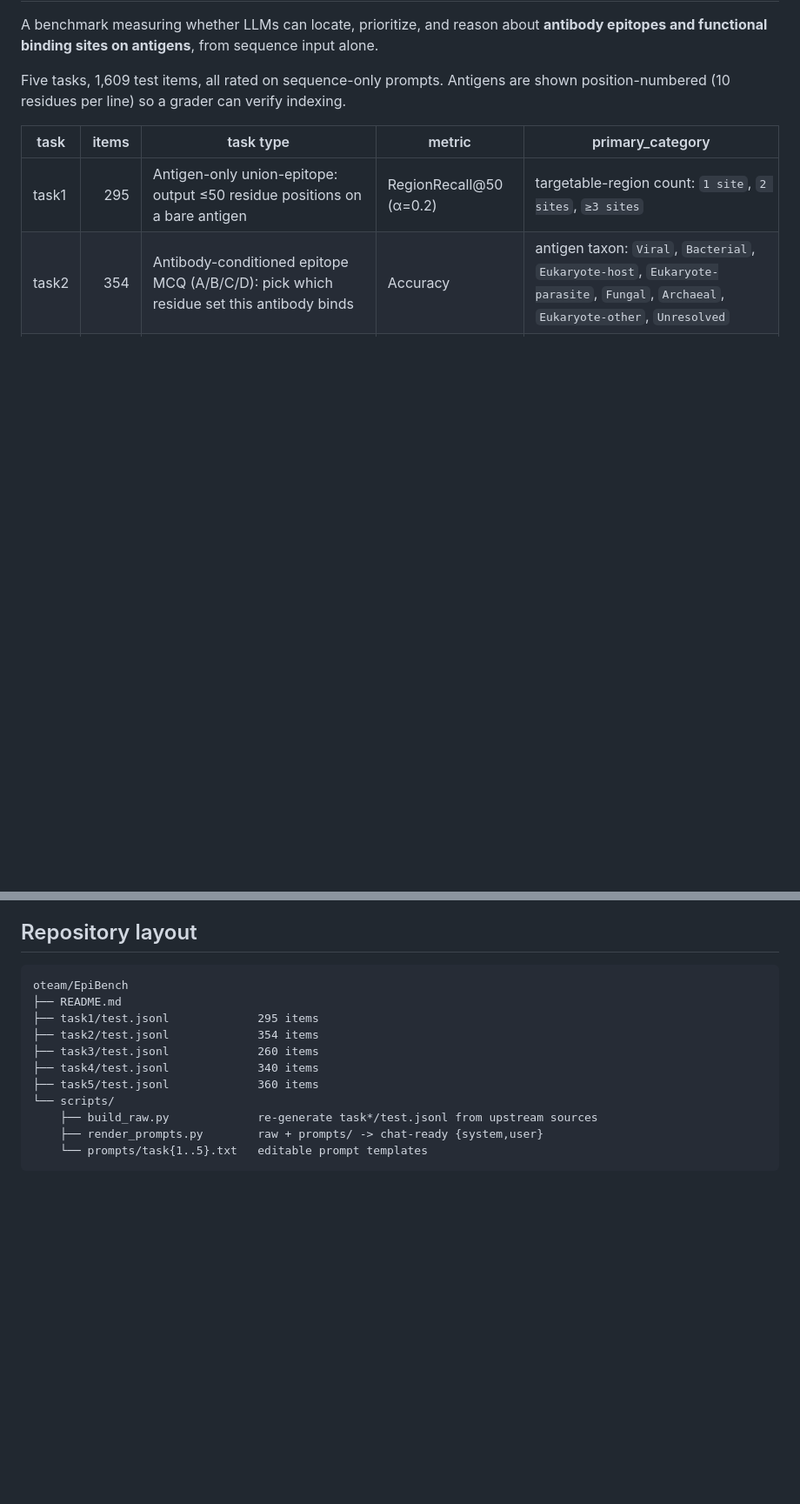
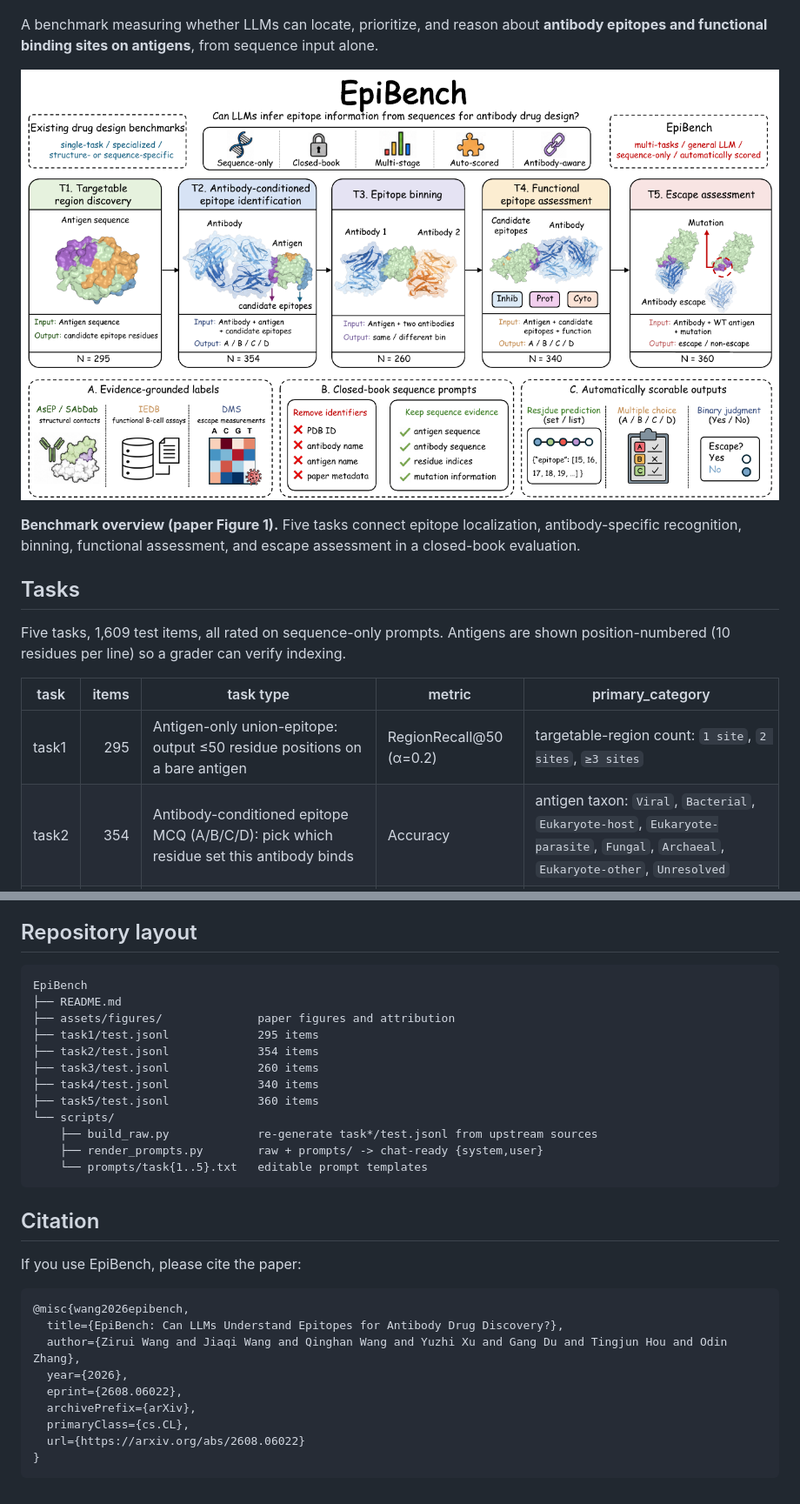
Before and after one commit to ziiroo1126/EpiBench, a Markdown page: README.md, 2 parts joined by grey strips. Shown: that part at 87% size. Rendered like a GitHub page; pictures changed too: assets/figures/overview.png (added); blank space fills up the shorter version.

````diff
--- a/README.md
+++ b/README.md
@@ -40,5 +43,13 @@ configs:
 A benchmark measuring whether LLMs can locate, prioritize, and reason about **antibody
 epitopes and functional binding sites on antigens**, from sequence input alone.
+
+![EpiBench overview: five sequence-based tasks, evidence sources, and automatically scored outputs.](assets/figures/overview.png)
+
+**Benchmark overview (paper Figure 1).** Five tasks connect epitope localization,
+antibody-specific recognition, binning, functional assessment, and escape assessment
+in a closed-book evaluation.
+
+## Tasks
 
 Five tasks, 1,609 test items, all rated on sequence-only prompts. Antigens are shown
 position-numbered (10 residues per line) so a grader can verify indexing.
@@ -138,8 +168,9 @@ licenses; when redistributing derived subsets please cite the underlying resourc
 ## Repository layout
 
 ```
-oteam/EpiBench
+EpiBench
 ├── README.md
+├── assets/figures/              paper figures and attribution
 ├── task1/test.jsonl             295 items
 ├── task2/test.jsonl             354 items
 ├── task3/test.jsonl             260 items
@@ -150,3 +181,19 @@ oteam/EpiBench
     ├── render_prompts.py        raw + prompts/ -> chat-ready {system,user}
     └── prompts/task{1..5}.txt   editable prompt templates
 ```
+
+## Citation
+
+If you use EpiBench, please cite the paper:
+
+```bibtex
+@misc{wang2026epibench,
+  title={EpiBench: Can LLMs Understand Epitopes for Antibody Drug Discovery?},
+  author={Zirui Wang and Jiaqi Wang and Qinghan Wang and Yuzhi Xu and Gang Du and Tingjun Hou and Odin Zhang},
+  year={2026},
+  eprint={2608.06022},
+  archivePrefix={arXiv},
+  primaryClass={cs.CL},
+  url={https://arxiv.org/abs/2608.06022}
+}
+```
````
Also changed, not shown: other parts of README.md (+22 -0 lines), assets/figures/README.md (added, +20 -0 lines), assets/figures/dataset-composition.png (added), assets/figures/sequence-distributions.png (added), 1 other file.
